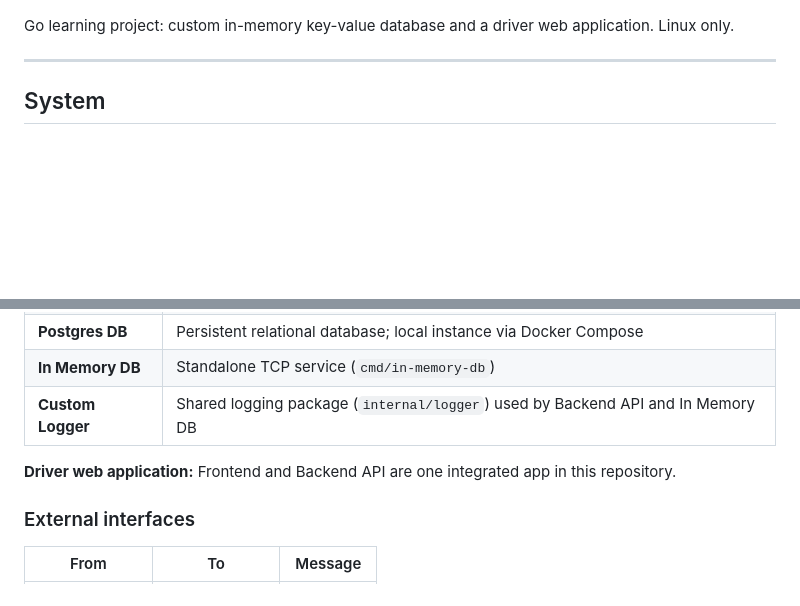
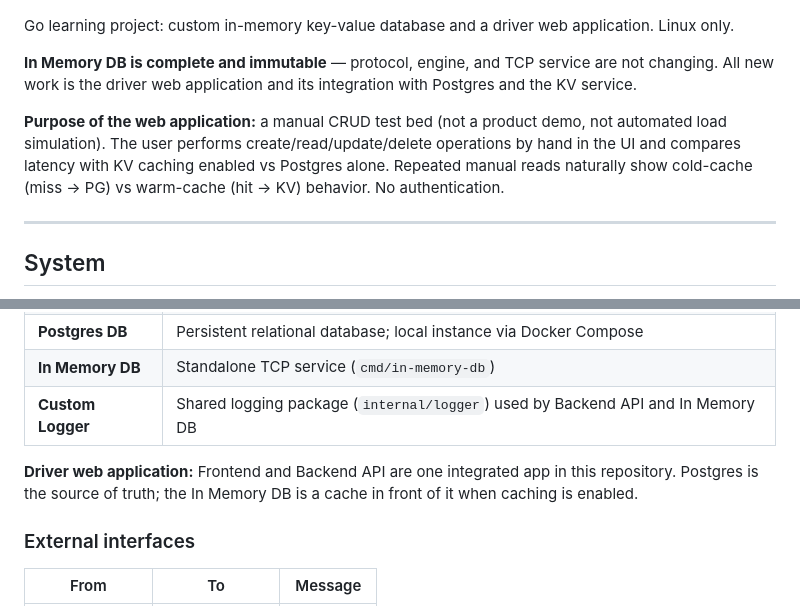
Before and after one commit to inv-hemanthb/in-memory-db, a Markdown page: design/design-doc.md, 2 parts joined by grey strips. GitHub-like rendering; blank space fills up the shorter version.

```diff
--- a/design/design-doc.md
+++ b/design/design-doc.md
@@ -3,6 +3,10 @@
 ![In-Memory DB architecture](./in-memory-db.png)
 
 Go learning project: custom in-memory key-value database and a driver web application. Linux only.
+
+**In Memory DB is complete and immutable** — protocol, engine, and TCP service are not changing. All new work is the driver web application and its integration with Postgres and the KV service.
+
+**Purpose of the web application:** a manual CRUD test bed (not a product demo, not automated load simulation). The user performs create/read/update/delete operations by hand in the UI and compares latency with KV caching enabled vs Postgres alone. Repeated manual reads naturally show cold-cache (miss → PG) vs warm-cache (hit → KV) behavior. No authentication.
 
 ---
 
@@ -18,7 +22,7 @@ Four components and one shared utility, as in the diagram:
 | **In Memory DB** | Standalone TCP service (`cmd/in-memory-db`) |
 | **Custom Logger** | Shared logging package (`internal/logger`) used by Backend API and In Memory DB |
 
-**Driver web application:** Frontend and Backend API are one integrated app in this repository.
+**Driver web application:** Frontend and Backend API are one integrated app in this repository. Postgres is the source of truth; the In Memory DB is a cache in front of it when caching is enabled.
 
 ### External interfaces
 
```
Also changed, not shown: other parts of design/design-doc.md (+44 -4 lines).
